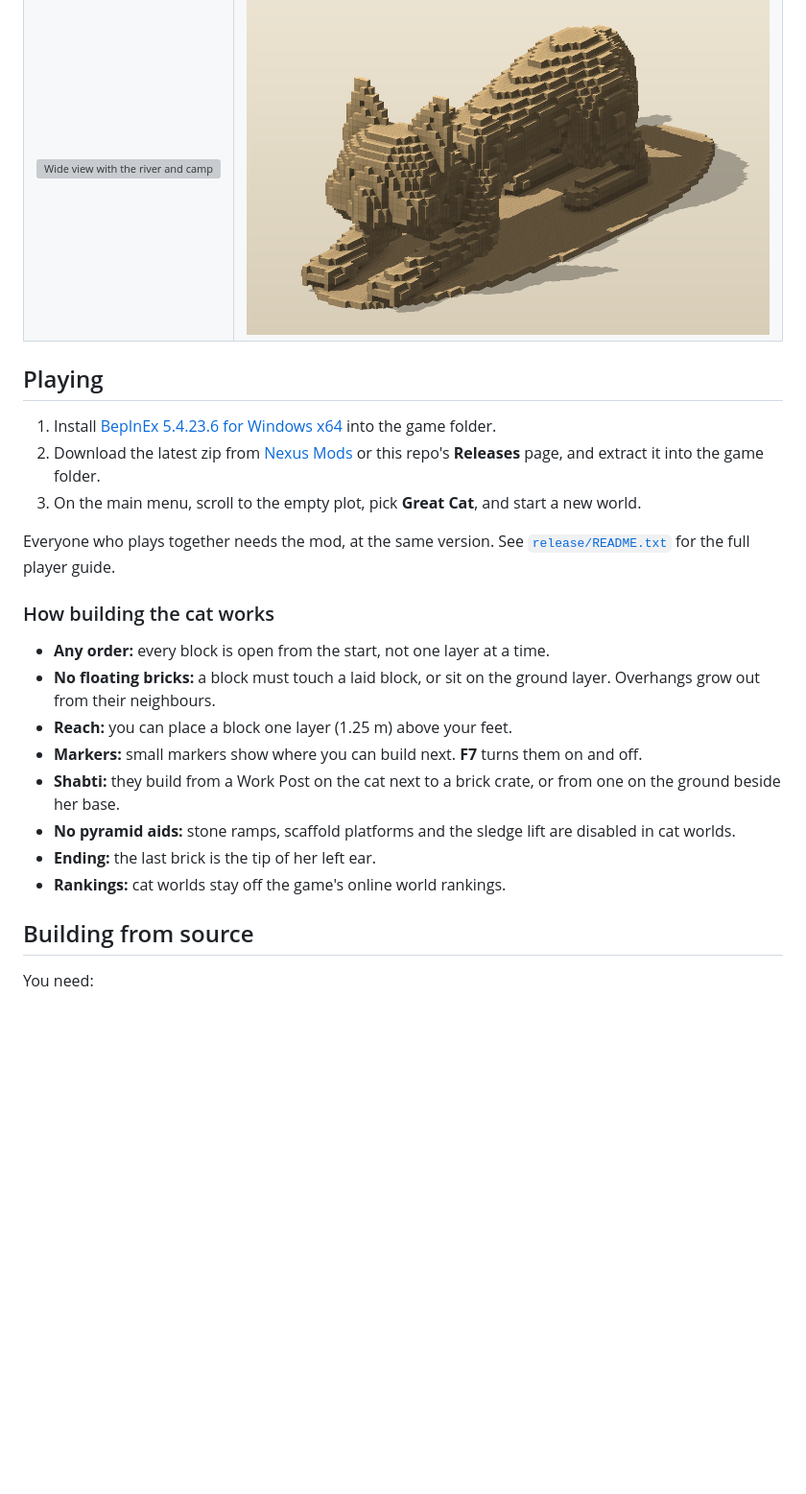
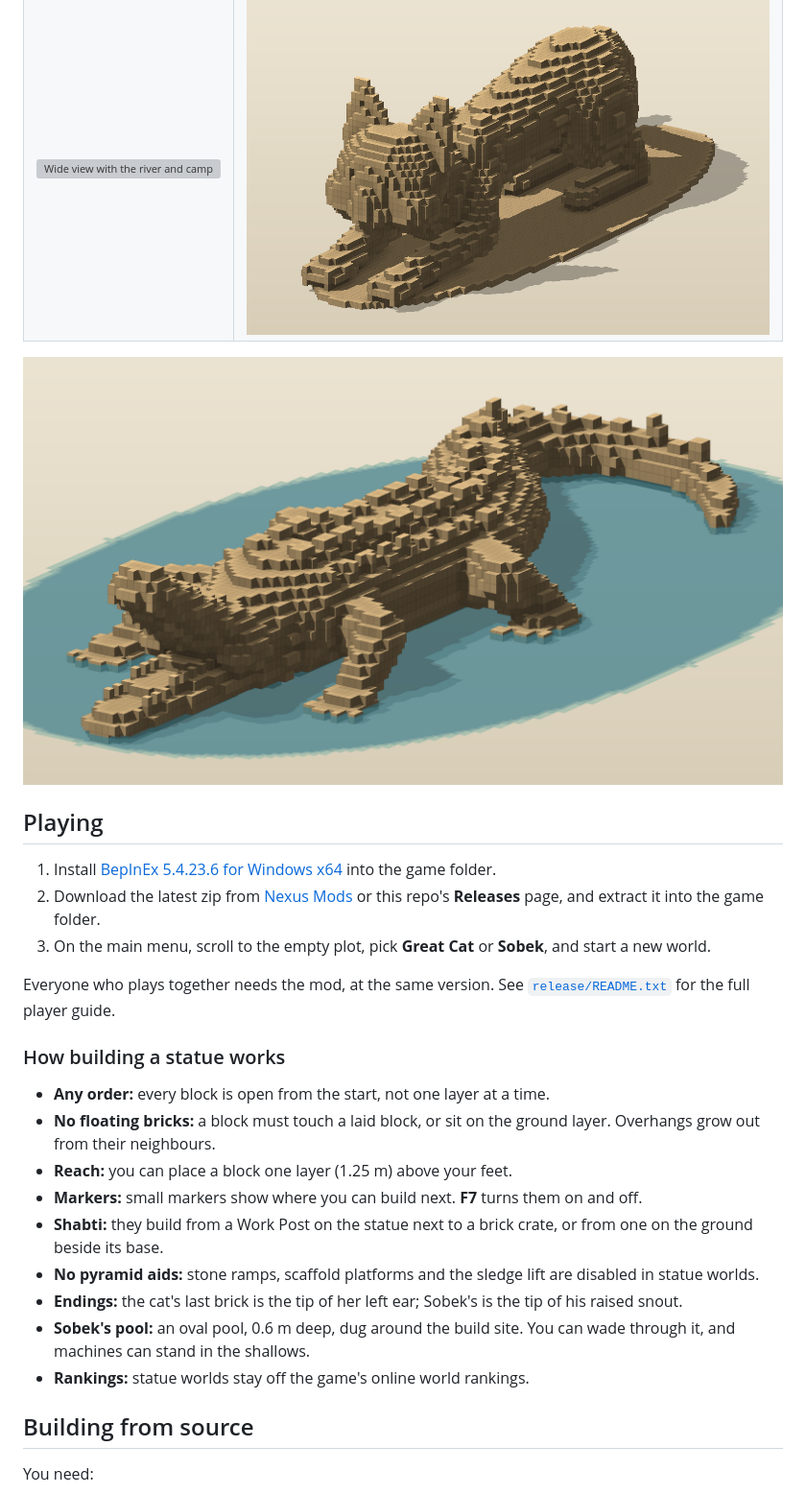
Before and after one commit to kaesoclarus/pyramids-custom-maps, a Markdown page: README.md, the part around one of its changes. Shown at 96% size. Rendered like a GitHub page; pictures changed too: docs/sobek.png (added); blank space fills up the shorter version; grey boxes are pictures that could not be loaded.

```diff
--- a/README.md
+++ b/README.md
@@ -17,24 +16,27 @@ The first map is **the Great Cat**: instead of a pyramid, you build a giant ston
 | ![Side view](docs/nexus/screens/game-02-side.png) | ![By the river](docs/nexus/screens/game-03-side-river.png) |
 | ![Wide view with the river and camp](docs/nexus/screens/game-04-wide-river.png) | ![Render of the full shape](docs/great-cat.png) |
 
+![Sobek in his pool (render)](docs/sobek.png)
+
 ## Playing
 
 1. Install [BepInEx 5.4.23.6 for Windows x64](https://github.com/BepInEx/BepInEx/releases) into the game folder.
 2. Download the latest zip from [Nexus Mods](https://www.nexusmods.com/howtheybuiltthepyramids/mods/3) or this repo's **Releases** page, and extract it into the game folder.
-3. On the main menu, scroll to the empty plot, pick **Great Cat**, and start a new world.
+3. On the main menu, scroll to the empty plot, pick **Great Cat** or **Sobek**, and start a new world.
 
 Everyone who plays together needs the mod, at the same version. See [`release/README.txt`](release/README.txt) for the full player guide.
 
-### How building the cat works
+### How building a statue works
 
 - **Any order:** every block is open from the start, not one layer at a time.
 - **No floating bricks:** a block must touch a laid block, or sit on the ground layer. Overhangs grow out from their neighbours.
 - **Reach:** you can place a block one layer (1.25 m) above your feet.
 - **Markers:** small markers show where you can build next. **F7** turns them on and off.
-- **Shabti:** they build from a Work Post on the cat next to a brick crate, or from one on the ground beside her base.
-- **No pyramid aids:** stone ramps, scaffold platforms and the sledge lift are disabled in cat worlds.
-- **Ending:** the last brick is the tip of her left ear.
-- **Rankings:** cat worlds stay off the game's online world rankings.
+- **Shabti:** they build from a Work Post on the statue next to a brick crate, or from one on the ground beside its base.
+- **No pyramid aids:** stone ramps, scaffold platforms and the sledge lift are disabled in statue worlds.
+- **Endings:** the cat's last brick is the tip of her left ear; Sobek's is the tip of his raised snout.
+- **Sobek's pool:** an oval pool, 0.6 m deep, dug around the build site. You can wade through it, and machines can stand in the shallows.
+- **Rankings:** statue worlds stay off the game's online world rankings.
 
 ## Building from source
 
```
Also changed, not shown: other parts of README.md (+5 -6 lines), docs/nexus/PAGE.md (+15 -0 lines), 8 other files.
